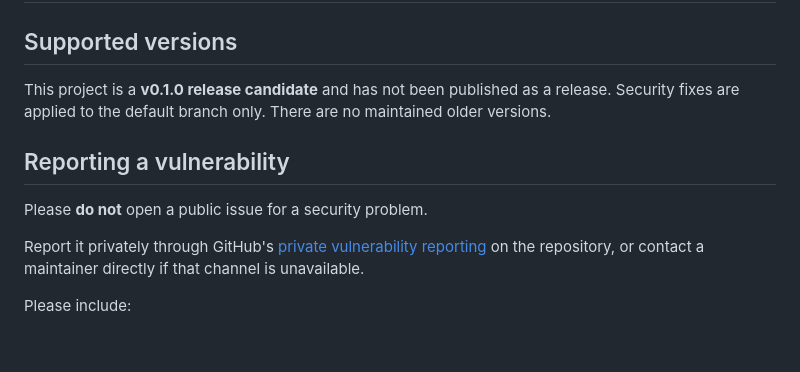
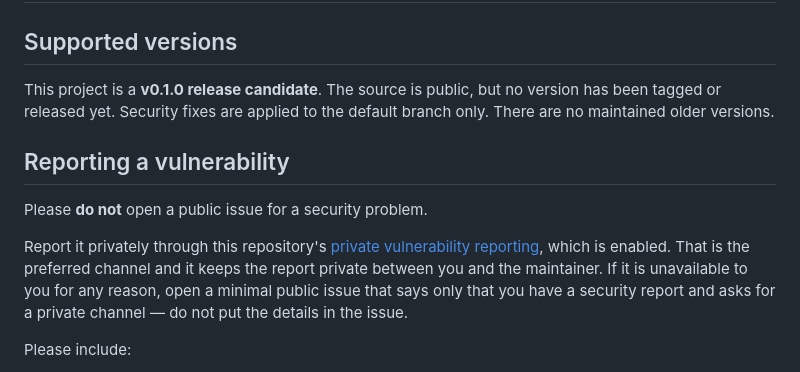
Before and after one commit to Bilal-Lodhi/tryveriqo, a Markdown page: SECURITY.md, the part around the change. Rendered like a GitHub page; blank space fills up the shorter version.

```diff
--- a/SECURITY.md
+++ b/SECURITY.md
@@ -2,18 +2,20 @@
 
 ## Supported versions
 
-This project is a **v0.1.0 release candidate** and has not been published as a
-release. Security fixes are applied to the default branch only. There are no
-maintained older versions.
+This project is a **v0.1.0 release candidate**. The source is public, but no
+version has been tagged or released yet. Security fixes are applied to the default
+branch only. There are no maintained older versions.
 
 ## Reporting a vulnerability
 
 Please **do not** open a public issue for a security problem.
 
-Report it privately through GitHub's
-[private vulnerability reporting](https://github.com/Bilal-Lodhi/tryveriqo/security/advisories/new)
-on the repository, or contact a maintainer directly if that channel is
-unavailable.
+Report it privately through this repository's
+[private vulnerability reporting](https://github.com/Bilal-Lodhi/tryveriqo/security/advisories/new),
+which is enabled. That is the preferred channel and it keeps the report private
+between you and the maintainer. If it is unavailable to you for any reason, open a
+minimal public issue that says only that you have a security report and asks for a
+private channel — do not put the details in the issue.
 
 Please include:
 
```
Also changed, not shown: docs/security/threat-model.md (+24 -0 lines).
